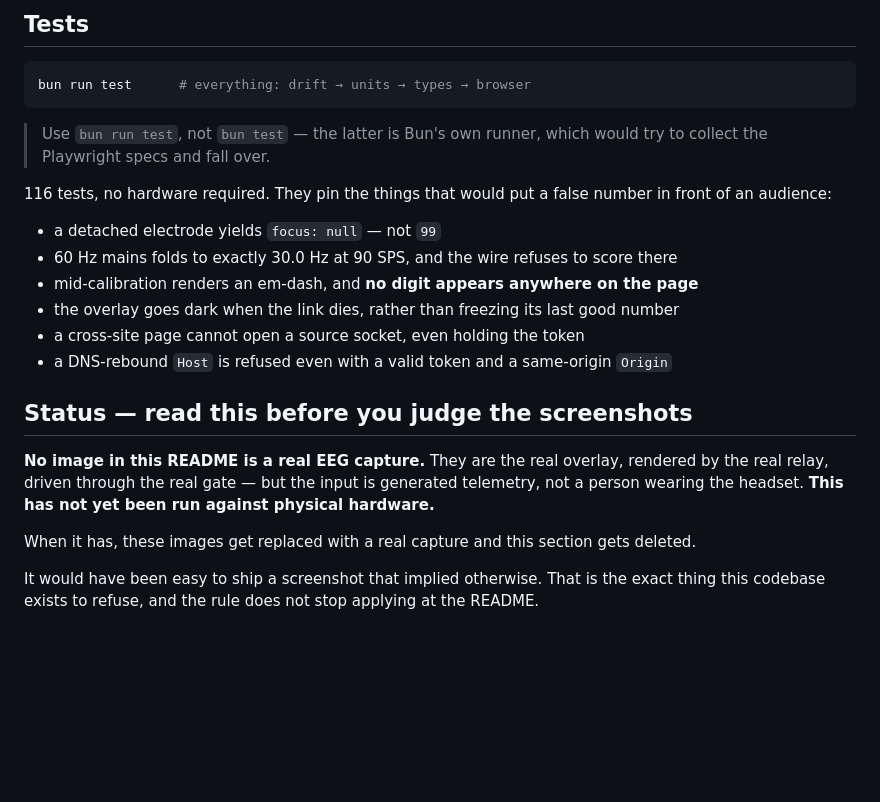
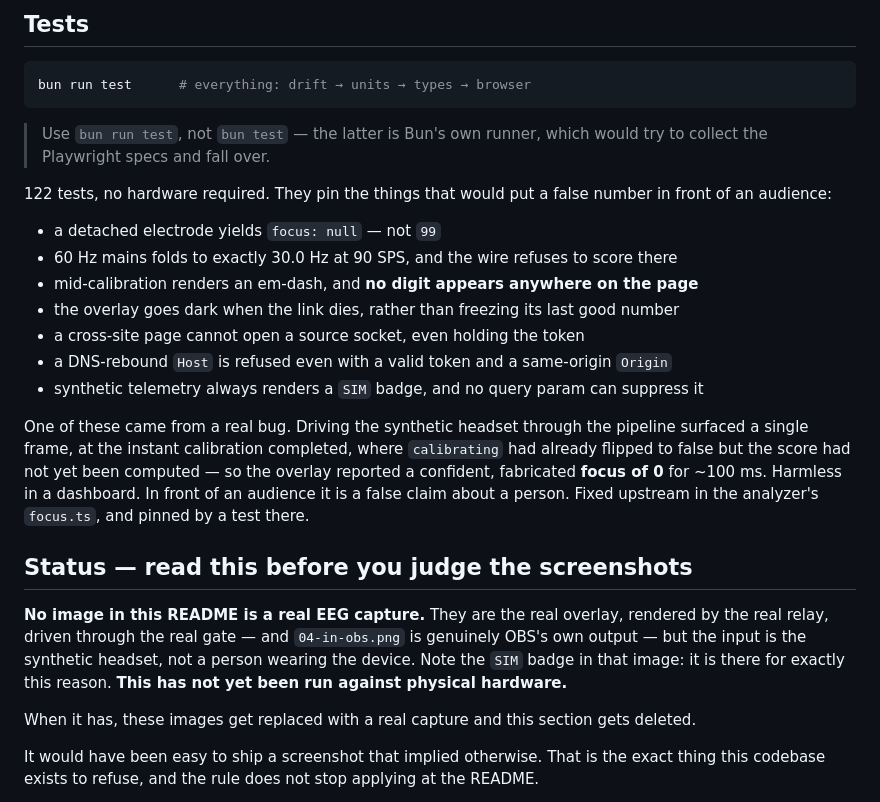
Before and after one commit to enkhbold470/neurohud, a Markdown page: README.md, the part around one of its changes. Rendered like a GitHub page; blank space fills up the shorter version.

```diff
--- a/README.md
+++ b/README.md
@@ -171,7 +202,7 @@ bun run test      # everything: drift → units → types → browser
 > Use `bun run test`, not `bun test` — the latter is Bun's own runner, which would try to collect
 > the Playwright specs and fall over.
 
-116 tests, no hardware required. They pin the things that would put a false number in front of an
+122 tests, no hardware required. They pin the things that would put a false number in front of an
 audience:
 
 - a detached electrode yields `focus: null` — not `99`
@@ -180,12 +211,21 @@ audience:
 - the overlay goes dark when the link dies, rather than freezing its last good number
 - a cross-site page cannot open a source socket, even holding the token
 - a DNS-rebound `Host` is refused even with a valid token and a same-origin `Origin`
+- synthetic telemetry always renders a `SIM` badge, and no query param can suppress it
+
+One of these came from a real bug. Driving the synthetic headset through the pipeline surfaced a
+single frame, at the instant calibration completed, where `calibrating` had already flipped to
+false but the score had not yet been computed — so the overlay reported a confident, fabricated
+**focus of 0** for ~100 ms. Harmless in a dashboard. In front of an audience it is a false claim
+about a person. Fixed upstream in the analyzer's `focus.ts`, and pinned by a test there.
 
 ## Status — read this before you judge the screenshots
 
 **No image in this README is a real EEG capture.** They are the real overlay, rendered by the real
-relay, driven through the real gate — but the input is generated telemetry, not a person wearing
-the headset. **This has not yet been run against physical hardware.**
+relay, driven through the real gate — and `04-in-obs.png` is genuinely OBS's own output — but the
+input is the synthetic headset, not a person wearing the device. Note the `SIM` badge in that
+image: it is there for exactly this reason. **This has not yet been run against physical
+hardware.**
 
 When it has, these images get replaced with a real capture and this section gets deleted.
 
```
Also changed, not shown: other parts of README.md (+32 -1 lines), CLAUDE.md (+12 -1 lines), docs/04-in-obs.png (added), 9 other files.
